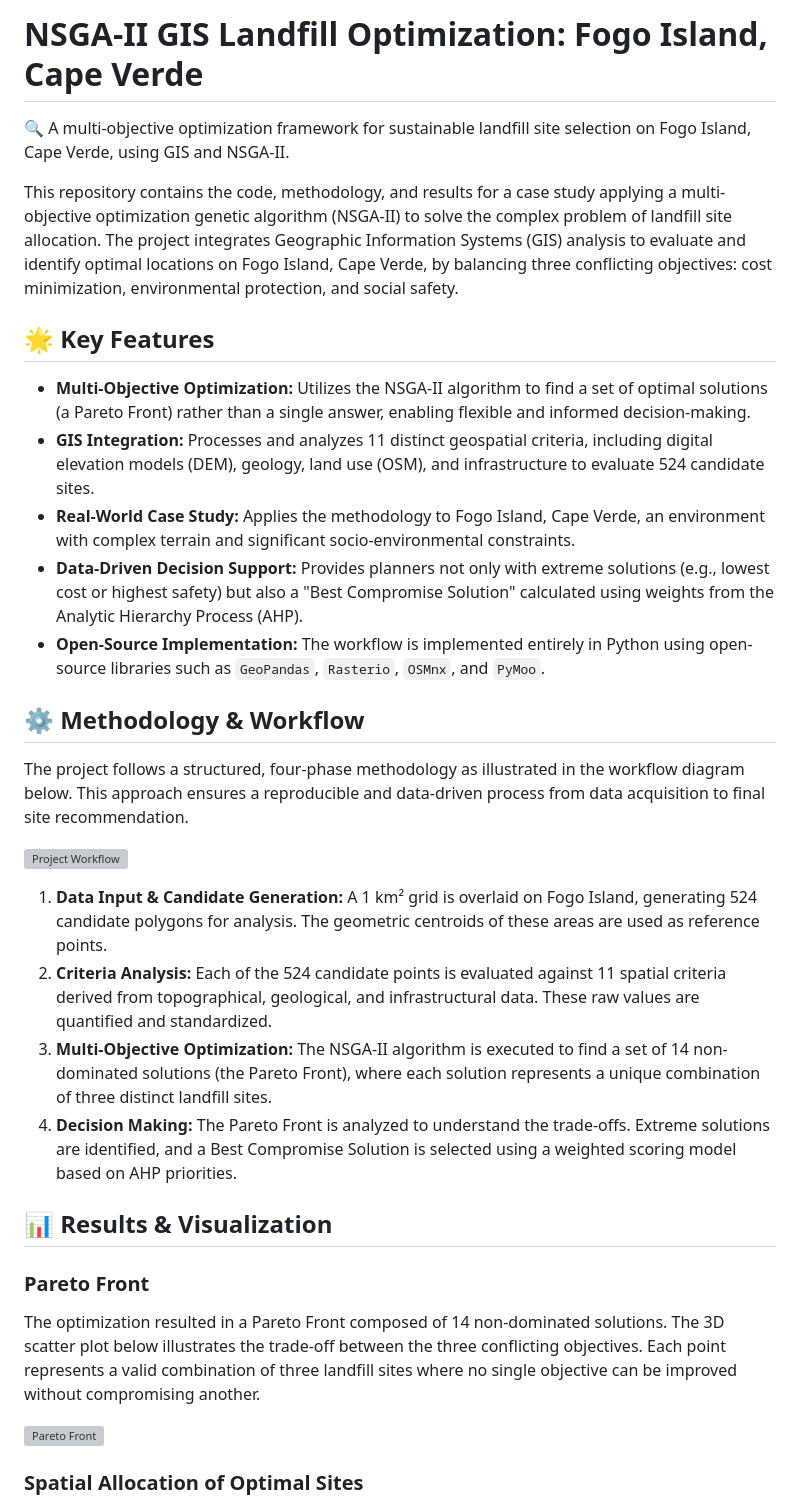
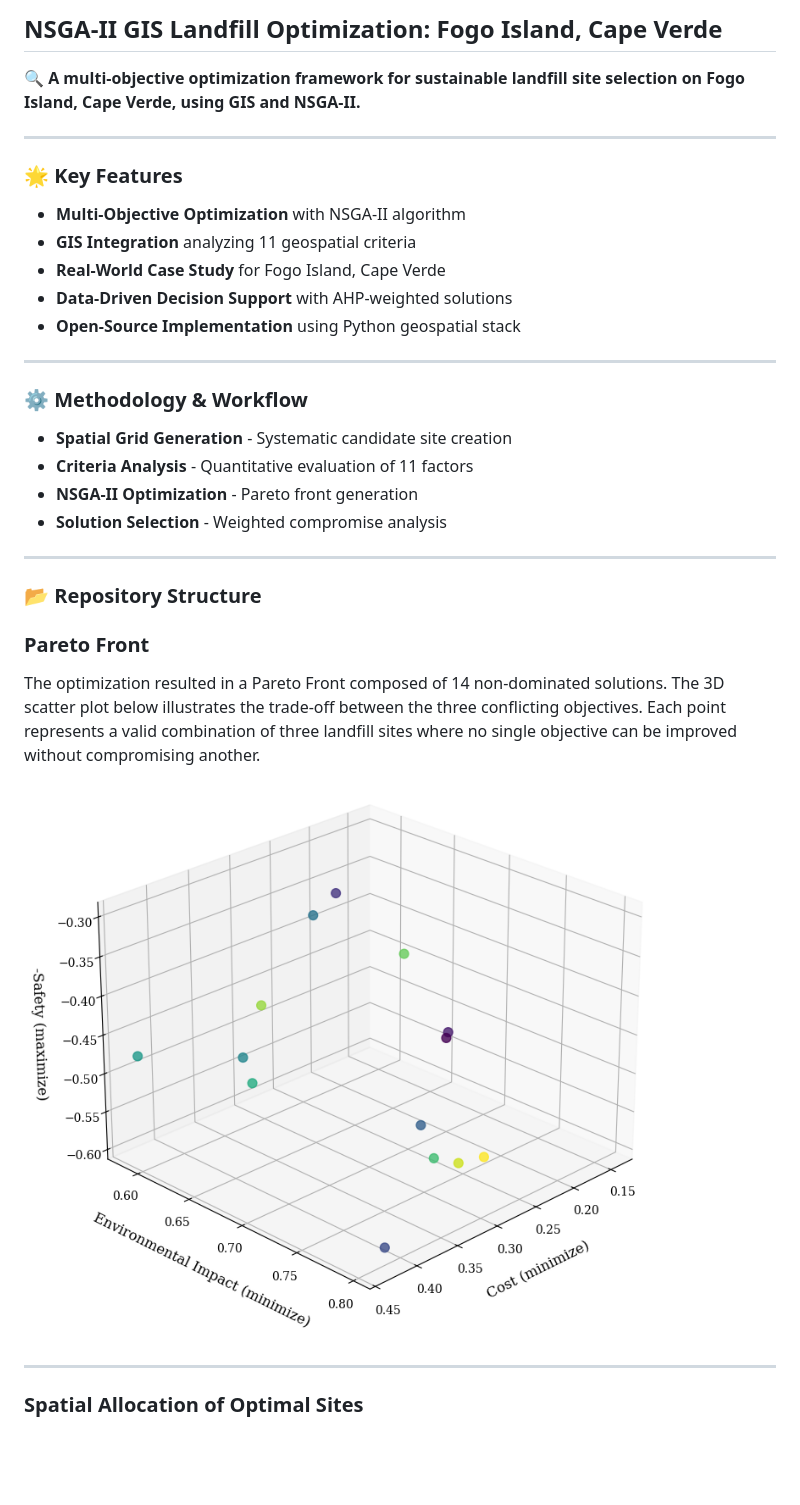
Before and after one commit to Jazancort/NSGA2-GIS-Landfill-Optimization-Cape-Verde, a Markdown page: README.md, the part around one of its changes. Drawn GitHub-style; pictures changed too: img/parreto_plot.png (added); blank space fills up the shorter version; grey boxes are pictures that could not be loaded.

```diff
--- a/README.md
+++ b/README.md
@@ -1,35 +1,37 @@
-# NSGA-II GIS Landfill Optimization: Fogo Island, Cape Verde
+## NSGA-II GIS Landfill Optimization: Fogo Island, Cape Verde
 
-🔍 A multi-objective optimization framework for sustainable landfill site selection on Fogo Island, Cape Verde, using GIS and NSGA-II.
+🔍 **A multi-objective optimization framework for sustainable landfill site selection on Fogo Island, Cape Verde, using GIS and NSGA-II.**
 
-This repository contains the code, methodology, and results for a case study applying a multi-objective optimization genetic algorithm (NSGA-II) to solve the complex problem of landfill site allocation. The project integrates Geographic Information Systems (GIS) analysis to evaluate and identify optimal locations on Fogo Island, Cape Verde, by balancing three conflicting objectives: cost minimization, environmental protection, and social safety.
+---
 
-## 🌟 Key Features
+### 🌟 Key Features
 
-* **Multi-Objective Optimization:** Utilizes the NSGA-II algorithm to find a set of optimal solutions (a Pareto Front) rather than a single answer, enabling flexible and informed decision-making.
-* **GIS Integration:** Processes and analyzes 11 distinct geospatial criteria, including digital elevation models (DEM), geology, land use (OSM), and infrastructure to evaluate 524 candidate sites.
-* **Real-World Case Study:** Applies the methodology to Fogo Island, Cape Verde, an environment with complex terrain and significant socio-environmental constraints.
-* **Data-Driven Decision Support:** Provides planners not only with extreme solutions (e.g., lowest cost or highest safety) but also a "Best Compromise Solution" calculated using weights from the Analytic Hierarchy Process (AHP).
-* **Open-Source Implementation:** The workflow is implemented entirely in Python using open-source libraries such as `GeoPandas`, `Rasterio`, `OSMnx`, and `PyMoo`.
+- **Multi-Objective Optimization** with NSGA-II algorithm
+- **GIS Integration** analyzing 11 geospatial criteria
+- **Real-World Case Study** for Fogo Island, Cape Verde
+- **Data-Driven Decision Support** with AHP-weighted solutions
+- **Open-Source Implementation** using Python geospatial stack
 
-## ⚙️ Methodology & Workflow
+---
 
-The project follows a structured, four-phase methodology as illustrated in the workflow diagram below. This approach ensures a reproducible and data-driven process from data acquisition to final site recommendation.
+### ⚙️ Methodology & Workflow
 
-![Project Workflow](work_flow.png)
+- **Spatial Grid Generation** - Systematic candidate site creation
+- **Criteria Analysis** - Quantitative evaluation of 11 factors
+- **NSGA-II Optimization** - Pareto front generation
+- **Solution Selection** - Weighted compromise analysis
 
-1.  **Data Input & Candidate Generation:** A 1 km² grid is overlaid on Fogo Island, generating 524 candidate polygons for analysis. The geometric centroids of these areas are used as reference points.
-2.  **Criteria Analysis:** Each of the 524 candidate points is evaluated against 11 spatial criteria derived from topographical, geological, and infrastructural data. These raw values are quantified and standardized.
-3.  **Multi-Objective Optimization:** The NSGA-II algorithm is executed to find a set of 14 non-dominated solutions (the Pareto Front), where each solution represents a unique combination of three distinct landfill sites.
-4.  **Decision Making:** The Pareto Front is analyzed to understand the trade-offs. Extreme solutions are identified, and a Best Compromise Solution is selected using a weighted scoring model based on AHP priorities.
+---
 
-## 📊 Results & Visualization
+### 📂 Repository Structure
 
 ### Pareto Front
 
 The optimization resulted in a Pareto Front composed of 14 non-dominated solutions. The 3D scatter plot below illustrates the trade-off between the three conflicting objectives. Each point represents a valid combination of three landfill sites where no single objective can be improved without compromising another.
 
-![Pareto Front](parreto_plot.png)
+![Pareto Front](img/parreto_plot.png)
+
+---
 
 ### Spatial Allocation of Optimal Sites
 
```
Also changed, not shown: other parts of README.md (+59 -30 lines), img/default_map.png (added), img/map.png (added), img/parreto_plot1.png (added), img/work_flow.png (added), 2 other files.
